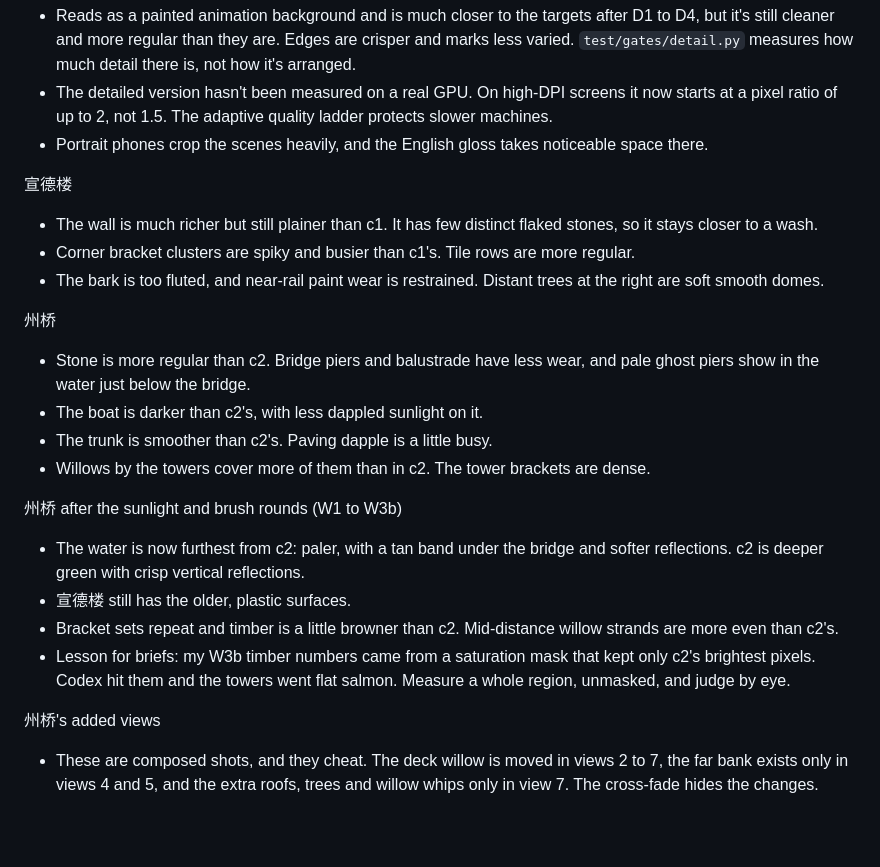
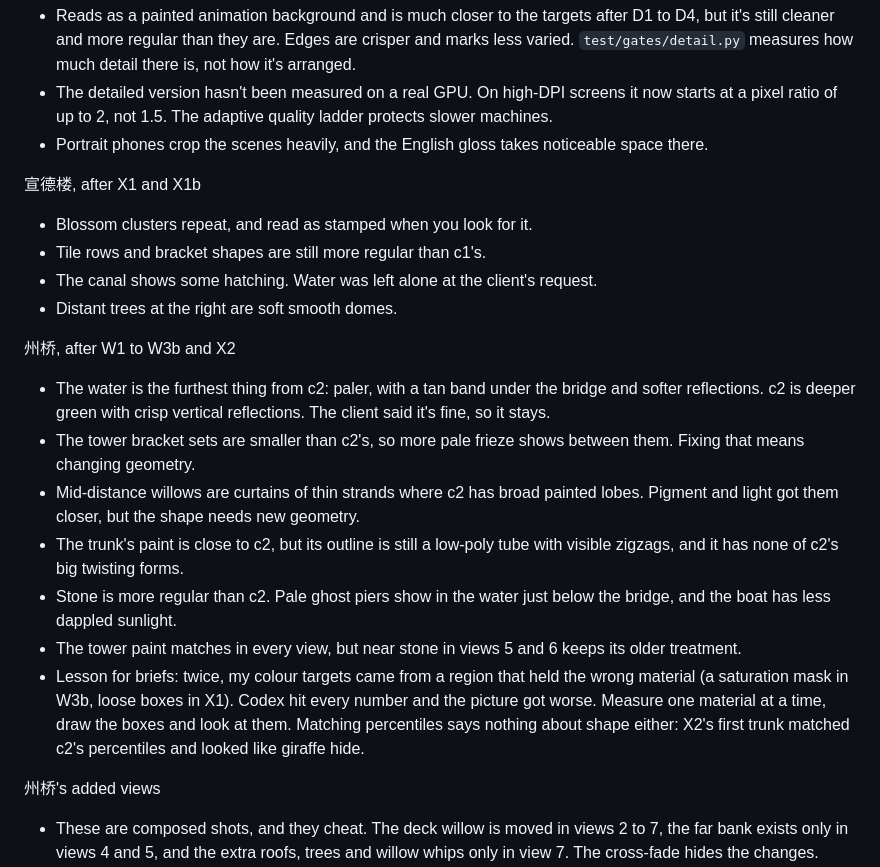
Before and after one commit to Zhuogang/Kaifeng_Prefecture, a Markdown page: docs/BACKLOG.md, the part around the change. Drawn GitHub-style; blank space fills up the shorter version.

```diff
--- a/docs/BACKLOG.md
+++ b/docs/BACKLOG.md
@@ -9,22 +9,20 @@ Whole-picture
 - The detailed version hasn't been measured on a real GPU. On high-DPI screens it now starts at a pixel ratio of up to 2, not 1.5. The adaptive quality ladder protects slower machines.
 - Portrait phones crop the scenes heavily, and the English gloss takes noticeable space there.
 
-宣德楼
-- The wall is much richer but still plainer than c1. It has few distinct flaked stones, so it stays closer to a wash.
-- Corner bracket clusters are spiky and busier than c1's. Tile rows are more regular.
-- The bark is too fluted, and near-rail paint wear is restrained. Distant trees at the right are soft smooth domes.
+宣德楼, after X1 and X1b
+- Blossom clusters repeat, and read as stamped when you look for it.
+- Tile rows and bracket shapes are still more regular than c1's.
+- The canal shows some hatching. Water was left alone at the client's request.
+- Distant trees at the right are soft smooth domes.
 
-州桥
-- Stone is more regular than c2. Bridge piers and balustrade have less wear, and pale ghost piers show in the water just below the bridge.
-- The boat is darker than c2's, with less dappled sunlight on it.
-- The trunk is smoother than c2's. Paving dapple is a little busy.
-- Willows by the towers cover more of them than in c2. The tower brackets are dense.
-
-州桥 after the sunlight and brush rounds (W1 to W3b)
-- The water is now furthest from c2: paler, with a tan band under the bridge and softer reflections. c2 is deeper green with crisp vertical reflections.
-- 宣德楼 still has the older, plastic surfaces.
-- Bracket sets repeat and timber is a little browner than c2. Mid-distance willow strands are more even than c2's.
-- Lesson for briefs: my W3b timber numbers came from a saturation mask that kept only c2's brightest pixels. Codex hit them and the towers went flat salmon. Measure a whole region, unmasked, and judge by eye.
+州桥, after W1 to W3b and X2
+- The water is the furthest thing from c2: paler, with a tan band under the bridge and softer reflections. c2 is deeper green with crisp vertical reflections. The client said it's fine, so it stays.
+- The tower bracket sets are smaller than c2's, so more pale frieze shows between them. Fixing that means changing geometry.
+- Mid-distance willows are curtains of thin strands where c2 has broad painted lobes. Pigment and light got them closer, but the shape needs new geometry.
+- The trunk's paint is close to c2, but its outline is still a low-poly tube with visible zigzags, and it has none of c2's big twisting forms.
+- Stone is more regular than c2. Pale ghost piers show in the water just below the bridge, and the boat has less dappled sunlight.
+- The tower paint matches in every view, but near stone in views 5 and 6 keeps its older treatment.
+- Lesson for briefs: twice, my colour targets came from a region that held the wrong material (a saturation mask in W3b, loose boxes in X1). Codex hit every number and the picture got worse. Measure one material at a time, draw the boxes and look at them. Matching percentiles says nothing about shape either: X2's first trunk matched c2's percentiles and looked like giraffe hide.
 
 州桥's added views
 - These are composed shots, and they cheat. The deck willow is moved in views 2 to 7, the far bank exists only in views 4 and 5, and the extra roofs, trees and willow whips only in view 7. The cross-fade hides the changes.
```
Also changed, not shown: README.md (+5 -3 lines), docs/ROADMAP.md (+5 -2 lines), media/xuande.jpg, media/zhouqiao-views.jpg, media/zhouqiao.jpg, 9 other files.
